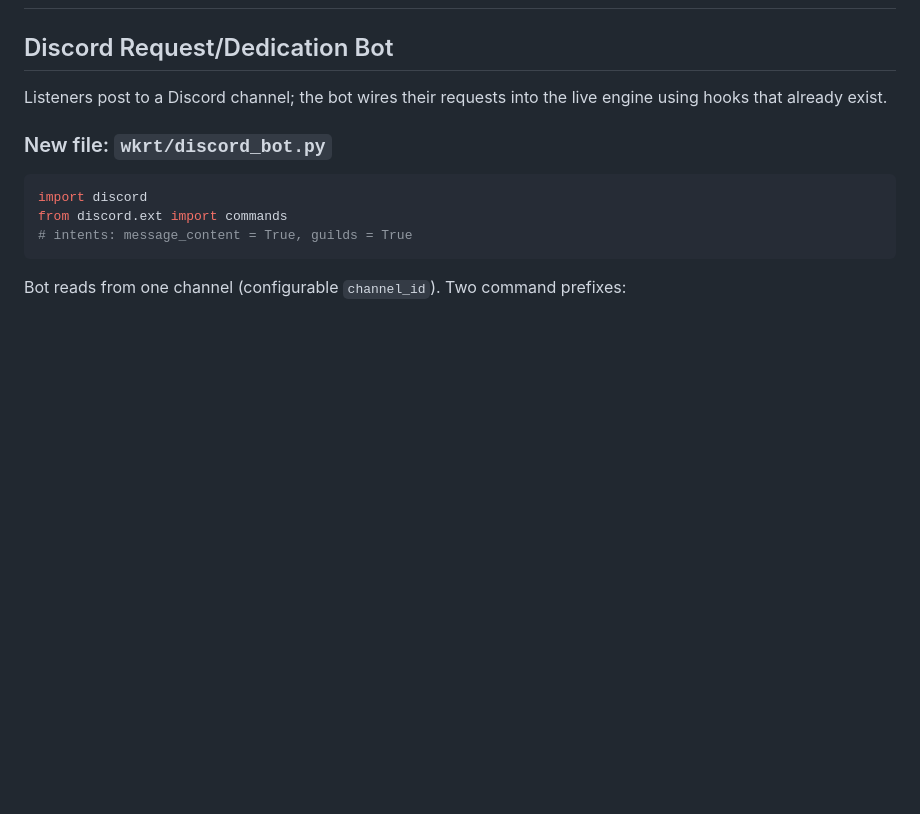
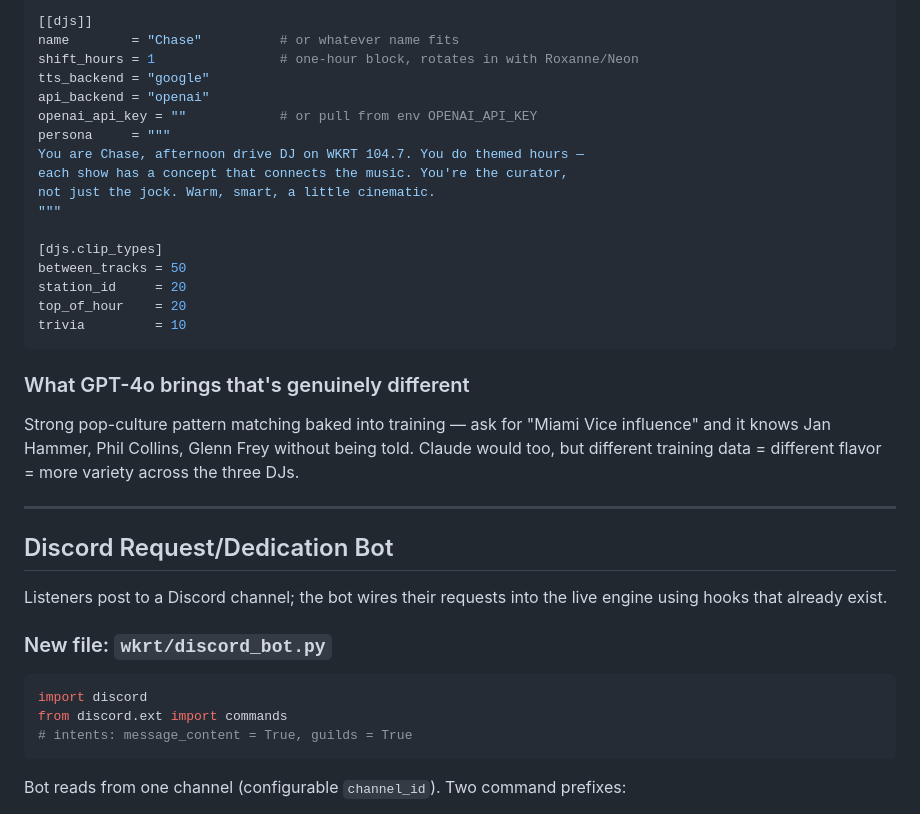
Before and after one commit to John-MustangGT/WKRT-FM, a Markdown page: TODO.md, the part around one of its changes. Drawn GitHub-style; blank space fills up the shorter version.

Commit message:
docs: add GPT-4o themed hour DJ concept to TODO
Co-Authored-By: Claude Sonnet 4.6 <noreply@anthropic.com>

````diff
--- a/TODO.md
+++ b/TODO.md
@@ -2,3 +83,31 @@
+```toml
+[[djs]]
+name        = "Chase"          # or whatever name fits
+shift_hours = 1                # one-hour block, rotates in with Roxanne/Neon
+tts_backend = "google"
+api_backend = "openai"
+openai_api_key = ""            # or pull from env OPENAI_API_KEY
+persona     = """
+You are Chase, afternoon drive DJ on WKRT 104.7. You do themed hours —
+each show has a concept that connects the music. You're the curator,
+not just the jock. Warm, smart, a little cinematic.
+"""
+
+[djs.clip_types]
+between_tracks = 50
+station_id     = 20
+top_of_hour    = 20
+trivia         = 10
+```
+
+### What GPT-4o brings that's genuinely different
+
+Strong pop-culture pattern matching baked into training — ask for "Miami Vice
+influence" and it knows Jan Hammer, Phil Collins, Glenn Frey without being told.
+Claude would too, but different training data = different flavor = more variety
+across the three DJs.
+
+---
 
 ## Discord Request/Dedication Bot
 
````
Also changed, not shown: other parts of TODO.md (+81 -0 lines).
